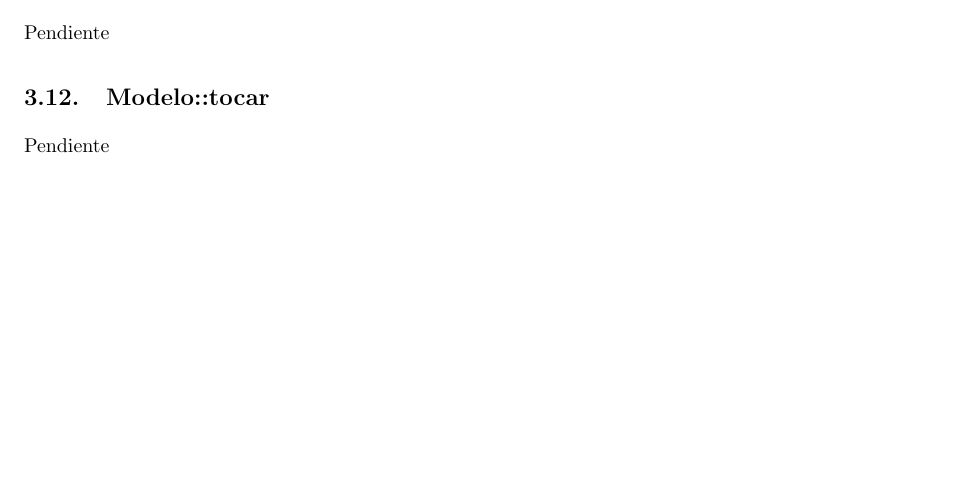
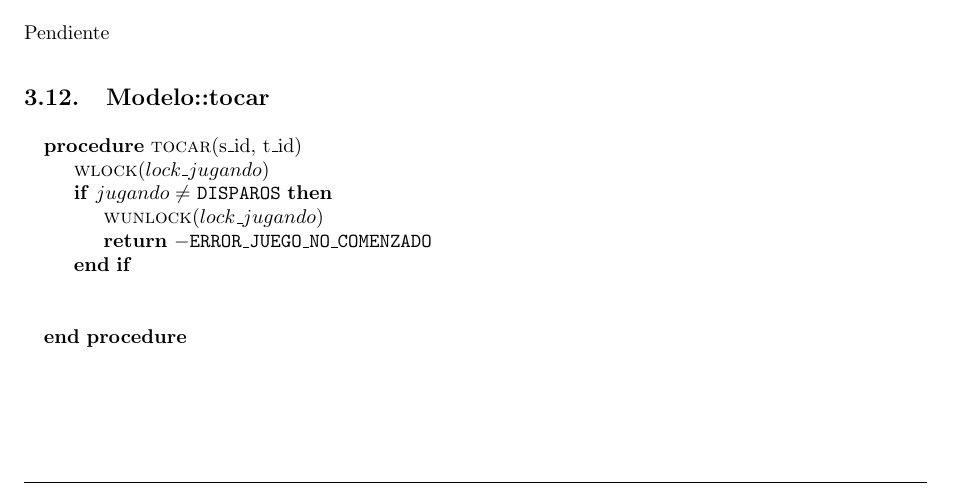
Before and after one commit to LeandroLovisolo/SSOO-TP2, a LaTeX document (tex/informe.tex): part of page 5 of 6, cut so that both start at the same text, the shorter picture padded with empty space. Compiled offline with pdfLaTeX.

Commit message:
Modelo::tocar

```diff
--- a/tex/informe.tex
+++ b/tex/informe.tex
@@ -334,7 +334,95 @@ Pendiente
 
 \subsection{Modelo::tocar}
 
-Pendiente
+\begin{pseudo}
+    \Procedure{tocar}{s\_id, t\_id}
+        \State \Fn{wlock}{lock\_jugando}
+        \If{$jugando \neq $ \texttt{DISPAROS}}
+            \State \Fn{wunlock}{lock\_jugando}
+            \State \PReturn{- \texttt{ERROR\_JUEGO\_NO\_COMENZADO}}
+        \EndIf
+        \State
+        \State
+    \EndProcedure
+\end{pseudo}
+
+
+
+% /** Concretar el tiro efectivamente, solo tiene exito si ya trascurrió el eta.
+%     y e impacta con algo.*/
+% int Modelo::tocar(int s_id, int t_id) {
+%     lock_jugando.wlock();
+%     if (this->jugando != DISPAROS) {
+%         lock_jugando.wunlock();
+%         return -ERROR_JUEGO_NO_COMENZADO;
+%     }
+
+%     if (this->jugadores[s_id] == NULL || this->jugadores[t_id] == NULL) {
+%         lock_jugando.wunlock();
+%         return -ERROR_JUGADOR_INEXISTENTE;
+%     }
+
+%     int retorno = -ERROR_ETA_NO_TRANSCURRIDO;
+
+%     locks_tiros[s_id].wlock();
+
+%     if (this->tiros[s_id].es_posible_tocar()) {
+%         locks_jugadores[t_id].wlock();
+%         locks_jugadores[s_id].wlock();
+
+%         int x = this->tiros[s_id].x;
+%         int y = this->tiros[s_id].y;
+%         bool murio = false;
+%         retorno = this->jugadores[t_id]->tocar(s_id, x, y, &murio);
+%         if (retorno == EMBARCACION_RESULTADO_TOCADO ||
+%             retorno == EMBARCACION_RESULTADO_HUNDIDO ||
+%             retorno == EMBARCACION_RESULTADO_HUNDIDO_M ||
+%             retorno == EMBARCACION_RESULTADO_AGUA ||
+%             retorno == EMBARCACION_RESULTADO_AGUA_H
+%             ) {
+
+%             this->tiros[s_id].estado = TIRO_LIBRE;
+%             Evento evento(s_id, t_id, x, y, retorno);
+
+%             //Evento para el tirado
+%             locks_eventos[t_id].wlock();
+%             this->eventos[t_id].push(evento);
+%             locks_eventos[t_id].wunlock();
+
+%             //Evento para el tirador
+%             locks_eventos[s_id].wlock();
+%             this->eventos[s_id].push(evento);
+%             locks_eventos[s_id].wunlock();
+
+%             if(murio) {
+%                 lock_cantidad_jugadores.wlock();
+%                 this->cantidad_jugadores--;
+%                 if(this->cantidad_jugadores == 1){
+%                     printf("Dale viejo!\n");
+%                     this->finalizar();
+%                 }
+%                 lock_cantidad_jugadores.wunlock();
+%             }
+%         }
+%         if (retorno == EMBARCACION_RESULTADO_HUNDIDO) {
+%             this->jugadores[s_id]->agregar_puntaje(PUNTAJE_HUNDIDO);
+%         } else if (retorno == EMBARCACION_RESULTADO_HUNDIDO_M) {
+%             this->jugadores[s_id]->agregar_puntaje(PUNTAJE_HUNDIDO+PUNTAJE_MISMO_JUGADOR);
+%         } else if (retorno == EMBARCACION_RESULTADO_TOCADO) {
+%             this->jugadores[s_id]->agregar_puntaje(PUNTAJE_TOCADO);
+%         } else if (retorno == EMBARCACION_RESULTADO_AGUA_H) {
+%             this->jugadores[s_id]->agregar_puntaje(PUNTAJE_MAGALLANES);
+%         }
+
+%         locks_jugadores[t_id].wunlock();
+%         locks_jugadores[s_id].wunlock();
+%     }
+
+%     locks_tiros[s_id].wunlock();
+%     lock_jugando.wunlock();
+
+%     return retorno;
+% }
 
 
 \subsection{Modelo::hayEventos}
```
